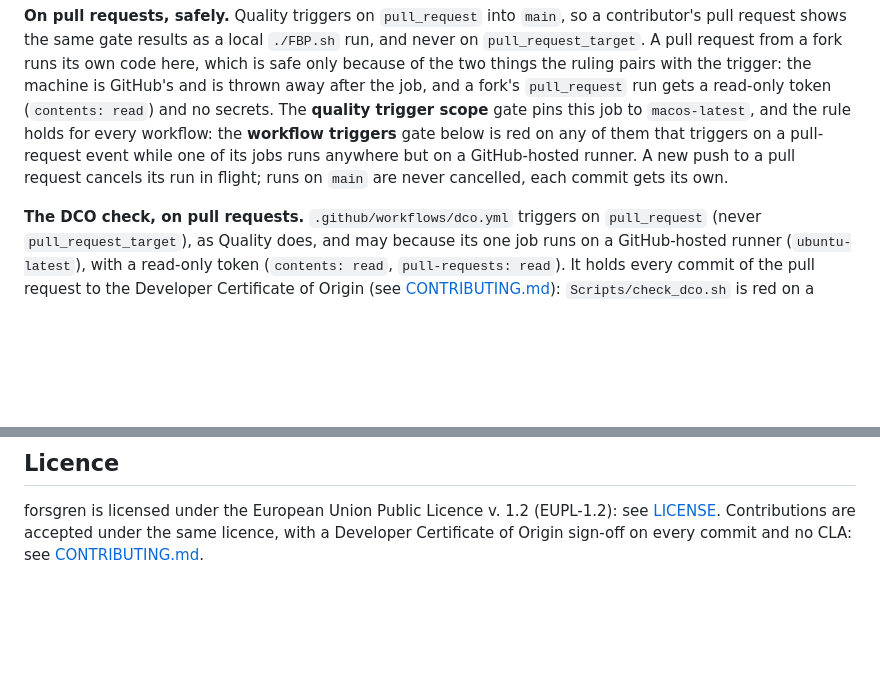
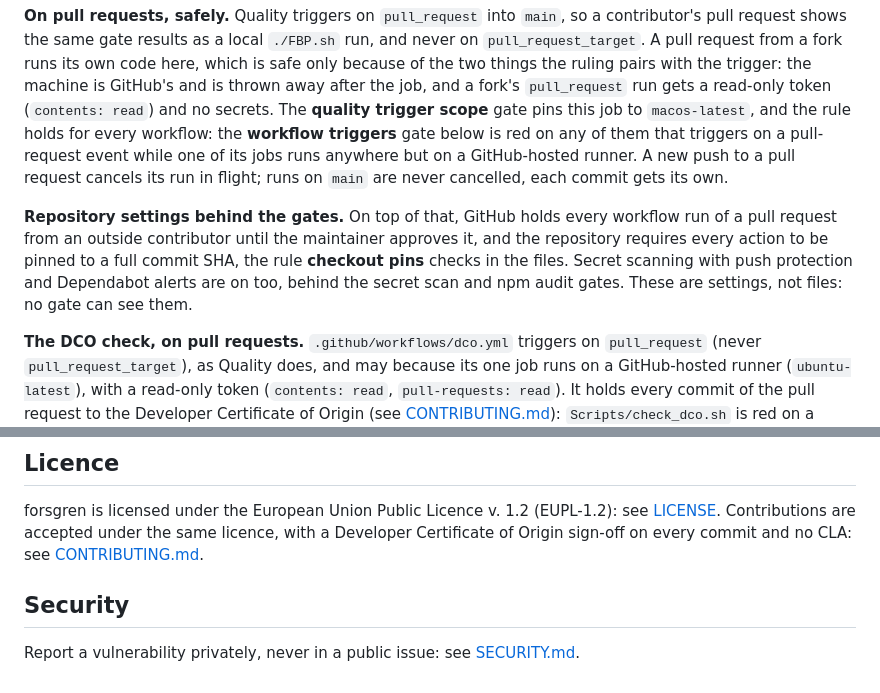
Before and after one commit to yveshanoulle/forsgren, a Markdown page: README.md, 2 parts joined by grey strips. Rendered like a GitHub page; blank space fills up the shorter version.

```diff
--- a/README.md
+++ b/README.md
@@ -480,6 +480,14 @@ pull-request event while one of its jobs runs anywhere but on a
 GitHub-hosted runner. A new push to a pull request cancels its run in
 flight; runs on `main` are never cancelled, each commit gets its own.
 
+**Repository settings behind the gates.** On top of that, GitHub holds
+every workflow run of a pull request from an outside contributor until the
+maintainer approves it, and the repository requires every action to be
+pinned to a full commit SHA, the rule **checkout pins** checks in the
+files. Secret scanning with push protection and Dependabot alerts are on
+too, behind the secret scan and npm audit gates. These are settings, not
+files: no gate can see them.
+
 **The DCO check, on pull requests.** `.github/workflows/dco.yml` triggers
 on `pull_request` (never `pull_request_target`), as Quality does, and may
 because its one job runs on a GitHub-hosted runner (`ubuntu-latest`), with
@@ -686,3 +694,8 @@ forsgren is licensed under the European Union Public Licence v. 1.2
 (EUPL-1.2): see [LICENSE](LICENSE). Contributions are accepted under the
 same licence, with a Developer Certificate of Origin sign-off on every
 commit and no CLA: see [CONTRIBUTING.md](CONTRIBUTING.md).
+
+## Security
+
+Report a vulnerability privately, never in a public issue: see
+[SECURITY.md](SECURITY.md).
```
Also changed, not shown: CONTRIBUTING.md (+6 -2 lines), SECURITY.md (added, +32 -0 lines).
